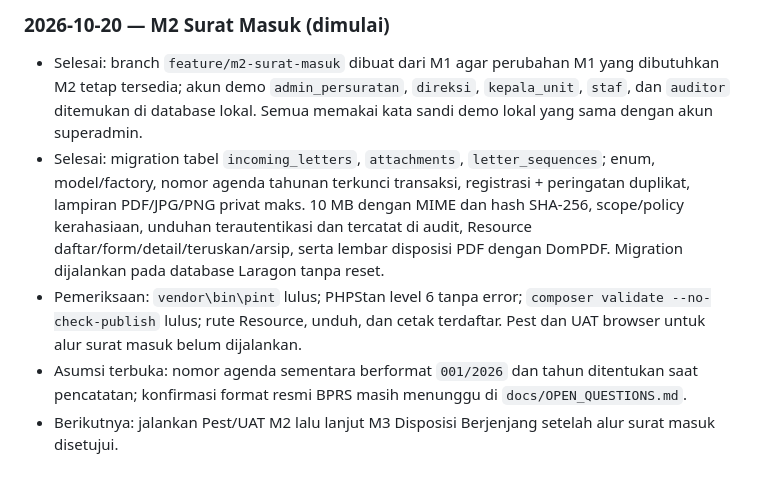
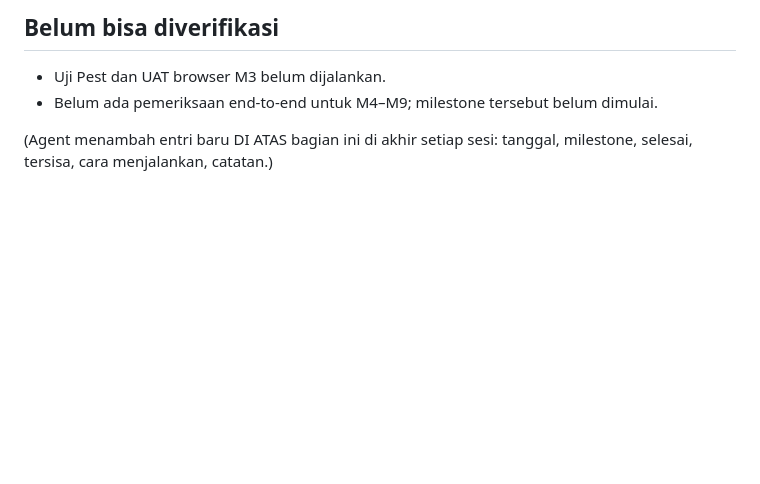
Before and after one commit to BaharudinAlamsyah27/esurat-bprs, a Markdown page: docs/PROGRESS.md, the part around one of its changes. Rendered like a GitHub page; blank space fills up the shorter version.

Commit message:
docs: sinkronkan roadmap milestone

```diff
--- a/docs/PROGRESS.md
+++ b/docs/PROGRESS.md
@@ -21,7 +42,6 @@
 
-### 2026-10-20 — M2 Surat Masuk (dimulai)
-- Selesai: branch `feature/m2-surat-masuk` dibuat dari M1 agar perubahan M1 yang dibutuhkan M2 tetap tersedia; akun demo `admin_persuratan`, `direksi`, `kepala_unit`, `staf`, dan `auditor` ditemukan di database lokal. Semua memakai kata sandi demo lokal yang sama dengan akun superadmin.
-- Selesai: migration tabel `incoming_letters`, `attachments`, `letter_sequences`; enum, model/factory, nomor agenda tahunan terkunci transaksi, registrasi + peringatan duplikat, lampiran PDF/JPG/PNG privat maks. 10 MB dengan MIME dan hash SHA-256, scope/policy kerahasiaan, unduhan terautentikasi dan tercatat di audit, Resource daftar/form/detail/teruskan/arsip, serta lembar disposisi PDF dengan DomPDF. Migration dijalankan pada database Laragon tanpa reset.
-- Pemeriksaan: `vendor\bin\pint` lulus; PHPStan level 6 tanpa error; `composer validate --no-check-publish` lulus; rute Resource, unduh, dan cetak terdaftar. Pest dan UAT browser untuk alur surat masuk belum dijalankan.
-- Asumsi terbuka: nomor agenda sementara berformat `001/2026` dan tahun ditentukan saat pencatatan; konfirmasi format resmi BPRS masih menunggu di `docs/OPEN_QUESTIONS.md`.
-- Berikutnya: jalankan Pest/UAT M2 lalu lanjut M3 Disposisi Berjenjang setelah alur surat masuk disetujui.
+## Belum bisa diverifikasi
+- Uji Pest dan UAT browser M3 belum dijalankan.
+- Belum ada pemeriksaan end-to-end untuk M4–M9; milestone tersebut belum dimulai.
+
+(Agent menambah entri baru DI ATAS bagian ini di akhir setiap sesi: tanggal, milestone, selesai, tersisa, cara menjalankan, catatan.)
```
Also changed, not shown: other parts of docs/PROGRESS.md (+35 -14 lines).
